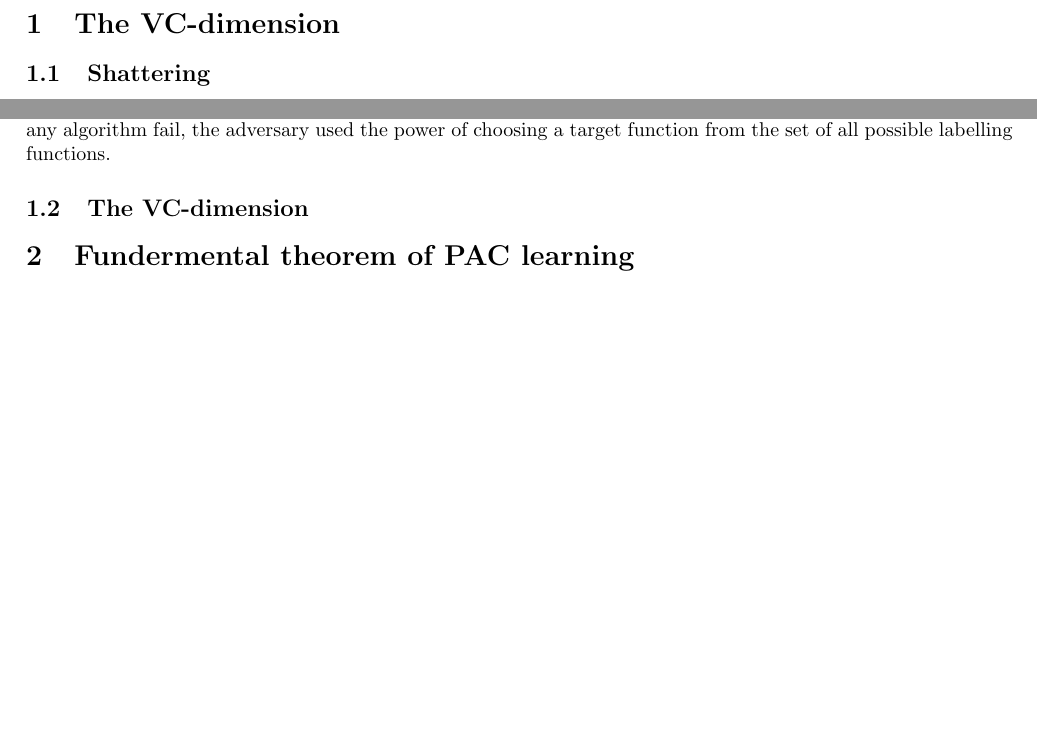
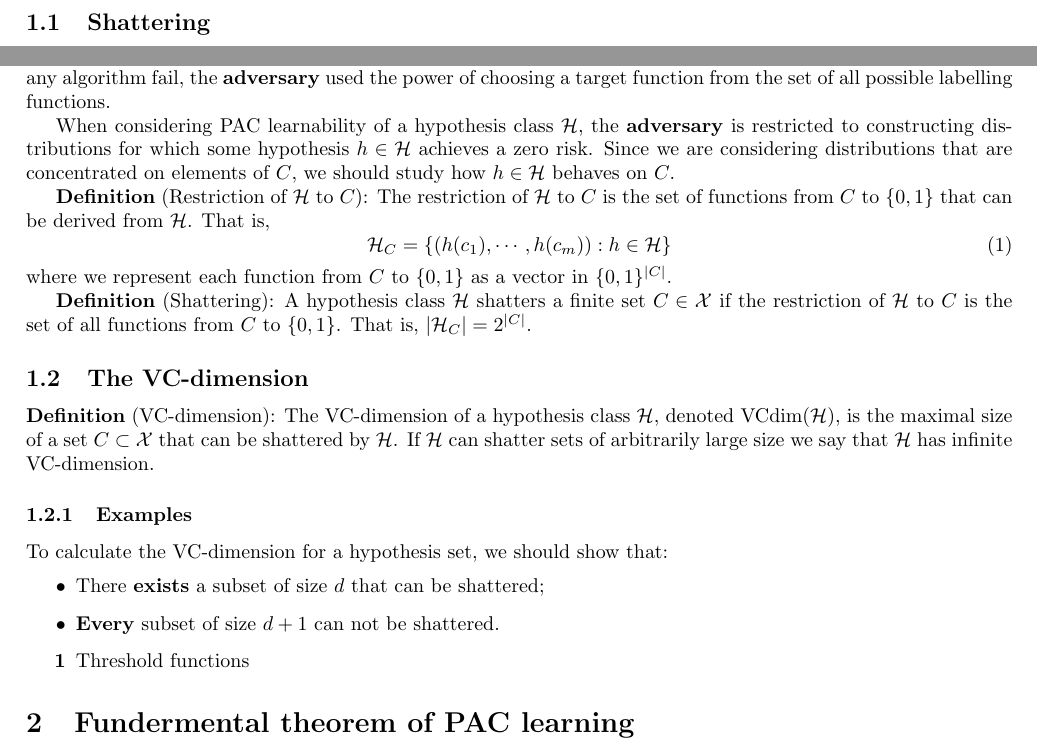
Before and after one commit to NewZsh/Notes-for-Learning-Theory, a LaTeX document (c2 VCdim.tex): two parts of page 3 of 3 before the commit and two parts of page 3 of 4 after it, joined at a grey line, cut at the place of the change, the shorter picture padded with empty space. Compiled offline with pdfLaTeX.

Commit message:
Update c2 VCdim.tex

```diff
--- a/c2 VCdim.tex
+++ b/c2 VCdim.tex
@@ -62,31 +62,33 @@ Each term on the right-side is bounded by $(1-\epsilon)^m\leq e^{-\epsilon m}$.
 
 The example above shows that: \textbf{finiteness is not a necessary condition for learnability}, and hence we turn to the definition of \textbf{shattering}, which describes the ability of a hypothesis set to cover the training set.
 
-The definition of VC-dimension is motivated from the No-Free-Lunch theorem: without restricting the hypothesis class, for any learning algorithm, an adversary can construct a distribution for which the learning algorithm will perform poorly, while there is another learning algorithm that will succeed on the same distribution. To make any algorithm fail, the adversary used the power of choosing a target function from the set of all possible labelling functions.
+The definition of VC-dimension is motivated from the No-Free-Lunch theorem: without restricting the hypothesis class, for any learning algorithm, an \textbf{adversary} can construct a distribution for which the learning algorithm will perform poorly, while there is another learning algorithm that will succeed on the same distribution. To make any algorithm fail, the \textbf{adversary} used the power of choosing a target function from the set of all possible labelling functions.
 
-%When considering PAC learnability of a hypothesis class $\mathcal{H}>, the adversary is restricted to constructing distributions for which some hypothesis $h\in\mathcal{H}> achieves a zero risk. Since we are considering distributions that are concentrated on elements of $C>, we should study how $h\in\mathcal{H}> behaves on $C>.
-%
-%**definition: Restriction of $\mathcal{H}> to $C>**. The restriction of $\mathcal{H}> to $C> is the set of functions from $C> to $\{0,1\}> that can be derived from $\mathcal{H}>. That is,
-%
-%
-%$\mathcal{H}_C=\{(h(c_1),\cdots,h(c_m)):h\in\mathcal{H}\}>,
-%
-%
-%where we represent each function from $C> to $\{0,1\}> as a vector in $\{0,1\}^{|C|}>.
-%
-%**definition: Shattering**. A hypothesis class $\mathcal{H}> shatters a finite set $C\in\mathcal{X}> if the restriction of $\mathcal{H}> to $C> is the set of all functions from $C> to $\{0,1\}>. That is, $|\mathcal{H}_C|=2^{|C|}>.
+When considering PAC learnability of a hypothesis class $\mathcal{H}$, the \textbf{adversary} is restricted to constructing distributions for which some hypothesis $h\in\mathcal{H}$ achieves a zero risk. Since we are considering distributions that are concentrated on elements of $C$, we should study how $h\in\mathcal{H}$ behaves on $C$.
+
+\textbf{Definition} (Restriction of $\mathcal{H}$ to $C$): The restriction of $\mathcal{H}$ to $C$ is the set of functions from $C$ to $\{0,1\}$ that can be derived from $\mathcal{H}$. That is,
+	\begin{equation}
+	\mathcal{H}_C=\{(h(c_1),\cdots,h(c_m)):h\in\mathcal{H}\}
+	\end{equation}
+where we represent each function from $C$ to $\{0,1\}$ as a vector in $\{0,1\}^{|C|}$.
+
+\textbf{Definition} (Shattering): A hypothesis class $\mathcal{H}$ shatters a finite set $C\in\mathcal{X}$ if the restriction of $\mathcal{H}$ to $C$ is the set of all functions from $C$ to $\{0,1\}$. That is, $|\mathcal{H}_C|=2^{|C|}$.
 %
 \subsection{The VC-dimension}
-%
-%**Def: VC-dimension**. The VC-dimension of a hypothesis class $\mathcal{H}>, denoted $\text{VCdim}(\mathcal{H})>, is the maximal size of a set $C\subset\mathcal{X}> that can be shattered by $\mathcal{H}>. If $\mathcal{H}> can shatter sets of arbitrarily large size we say that $\mathcal{H}> has infinite VC-dimension.
-%
-%To calculate the VC-dimension for a hypothesis set, we should show that
-%
-%  - There **exists** a subset of size $d> that can be shattered
-%  - **Every** subset of size $d+1> can not be shattered
-%
-%1. Example1: threshold functions
-%
+\textbf{Definition} (VC-dimension): The VC-dimension of a hypothesis class $\mathcal{H}$, denoted $\mathrm{VCdim}(\mathcal{H})$, is the maximal size of a set $C\subset\mathcal{X}$ that can be shattered by $\mathcal{H}$. If $\mathcal{H}$ can shatter sets of arbitrarily large size we say that $\mathcal{H}$ has infinite VC-dimension.
+
+\subsubsection{Examples}
+
+	To calculate the VC-dimension for a hypothesis set, we should show that:
+	\begin{itemize}
+	\item There \textbf{exists} a subset of size $d$ that can be shattered;
+	\item \textbf{Every} subset of size $d+1$ can not be shattered.
+	\end{itemize}
+
+	\begin{itemize}
+	\item [\textbf{1}] Threshold functions
+	\end{itemize}
+
 %    $\mathcal{H}=\{\mathbb{I}_{x\leq a}:a\in\mathbb{R}\}>
 %
 %    For an arbitary set $\{c\}>, it can be shattered by $\mathcal{H}>, therefore $\text{VCdim}(\mathcal{H})\geq 1>;
```
